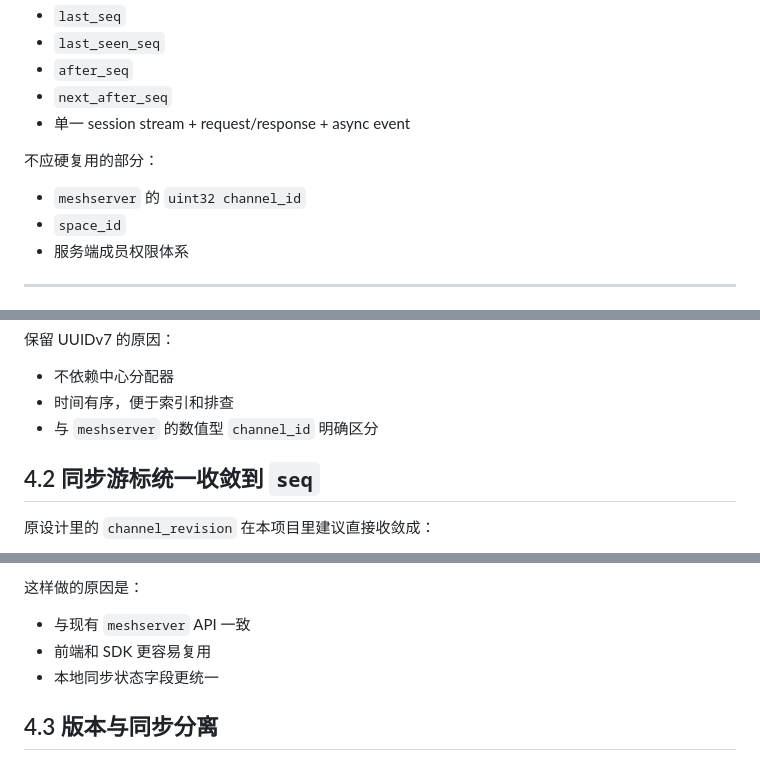
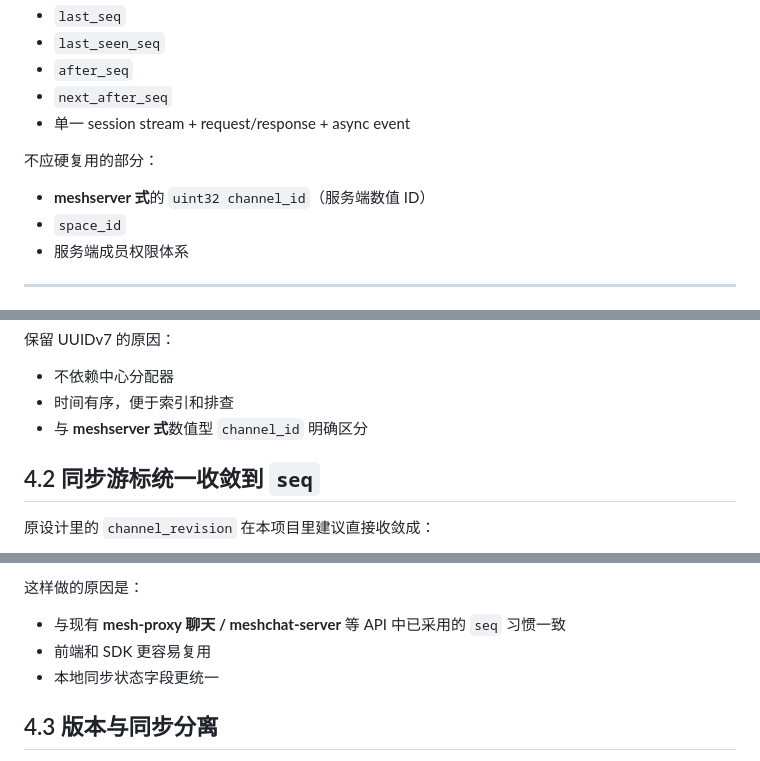
Before and after one commit to chenjia404/meshproxy, a Markdown page: docs/去中心化公开频道协议与本地存储设计（最终版 v1）.md, 3 parts joined by grey strips. Rendered like a GitHub page.

```diff
--- a/docs/去中心化公开频道协议与本地存储设计（最终版 v1）.md
+++ b/docs/去中心化公开频道协议与本地存储设计（最终版 v1）.md
@@ -134,7 +135,7 @@ Unix timestamp in seconds
 
 不应硬复用的部分：
 
-* `meshserver` 的 `uint32 channel_id`
+* **meshserver 式**的 `uint32 channel_id`（服务端数值 ID）
 * `space_id`
 * 服务端成员权限体系
 
@@ -160,7 +161,7 @@ channel_id = UUIDv7
 
 * 不依赖中心分配器
 * 时间有序，便于索引和排查
-* 与 `meshserver` 的数值型 `channel_id` 明确区分
+* 与 **meshserver 式**数值型 `channel_id` 明确区分
 
 ## 4.2 同步游标统一收敛到 `seq`
 
@@ -179,7 +180,7 @@ seq
 
 这样做的原因是：
 
-* 与现有 `meshserver` API 一致
+* 与现有 **mesh-proxy 聊天 / meshchat-server** 等 API 中已采用的 `seq` 习惯一致
 * 前端和 SDK 更容易复用
 * 本地同步状态字段更统一
 
```
Also changed, not shown: other parts of docs/去中心化公开频道协议与本地存储设计（最终版 v1）.md (+15 -15 lines).
